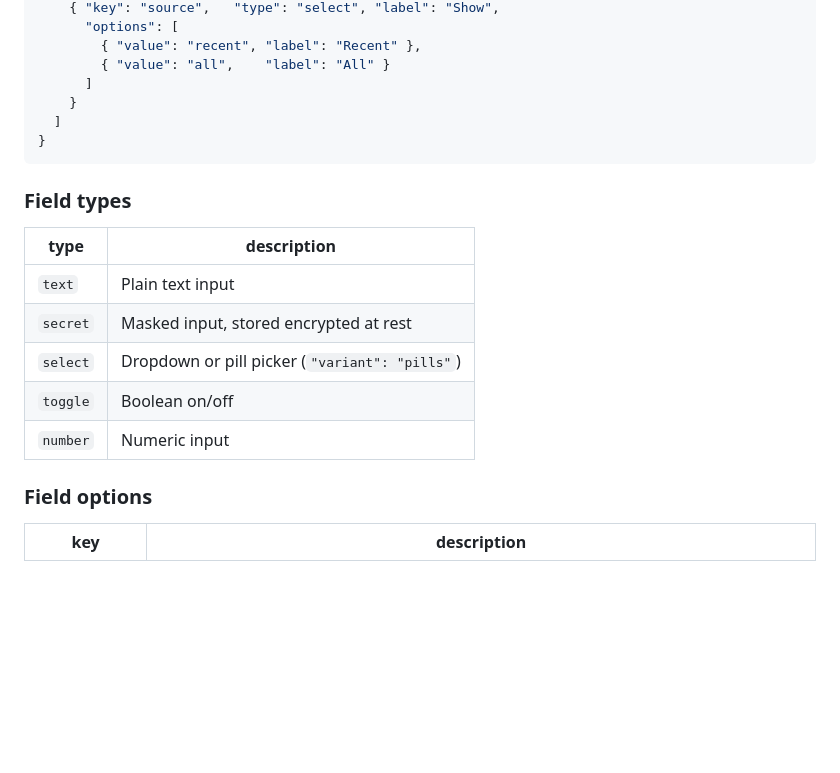
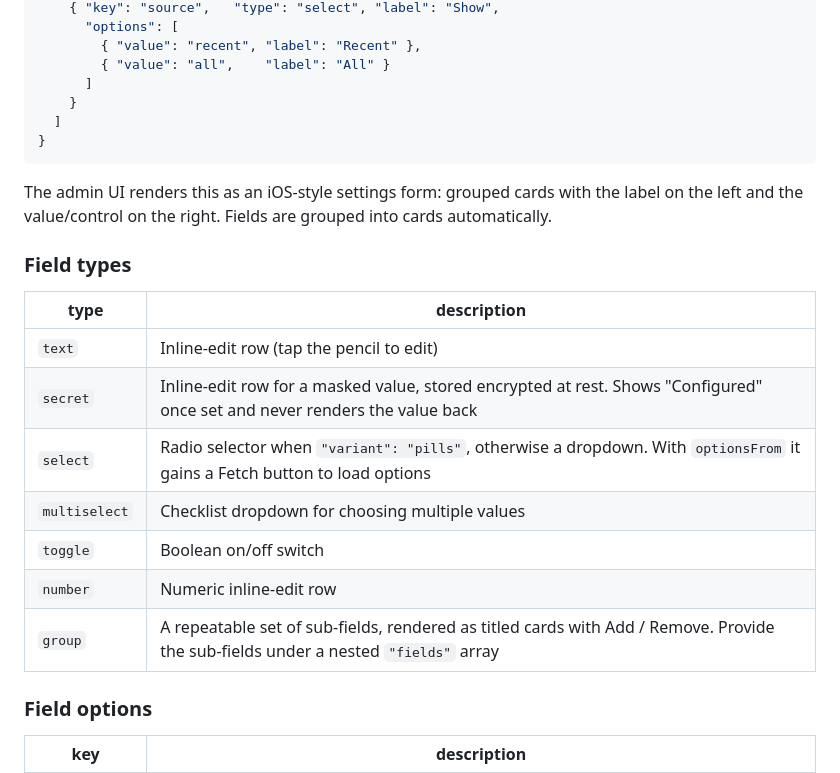
Before and after one commit to SandObserver/stackyard, a Markdown page: docs/widgets.md, the part around the change. Rendered like a GitHub page; blank space fills up the shorter version.

````diff
--- a/docs/widgets.md
+++ b/docs/widgets.md
@@ -49,15 +49,19 @@ Describes the config form the admin UI renders automatically.
 }
 ```
 
+The admin UI renders this as an iOS-style settings form: grouped cards with the label on the left and the value/control on the right. Fields are grouped into cards automatically.
+
 ### Field types
 
 | type | description |
 |---|---|
-| `text` | Plain text input |
-| `secret` | Masked input, stored encrypted at rest |
-| `select` | Dropdown or pill picker (`"variant": "pills"`) |
-| `toggle` | Boolean on/off |
-| `number` | Numeric input |
+| `text` | Inline-edit row (tap the pencil to edit) |
+| `secret` | Inline-edit row for a masked value, stored encrypted at rest. Shows "Configured" once set and never renders the value back |
+| `select` | Radio selector when `"variant": "pills"`, otherwise a dropdown. With `optionsFrom` it gains a Fetch button to load options |
+| `multiselect` | Checklist dropdown for choosing multiple values |
+| `toggle` | Boolean on/off switch |
+| `number` | Numeric inline-edit row |
+| `group` | A repeatable set of sub-fields, rendered as titled cards with Add / Remove. Provide the sub-fields under a nested `"fields"` array |
 
 ### Field options
 
````
